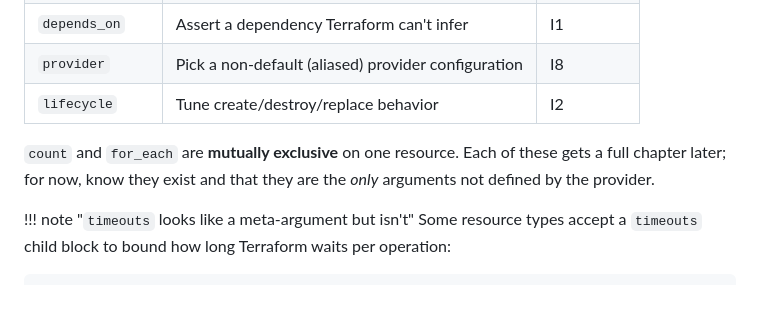
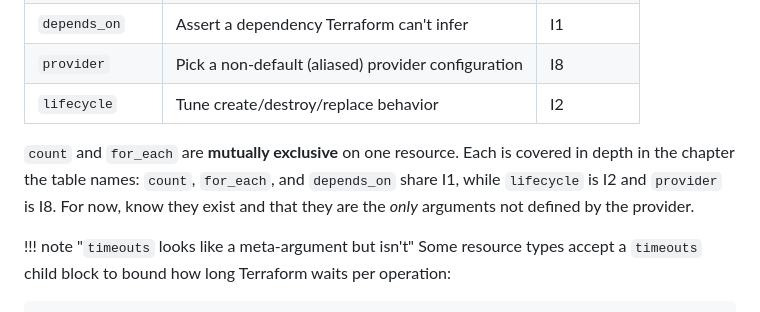
Before and after one commit to arindamchoudhury/terraform-gyan, a Markdown page: docs/book/ch05-providers-resources.md, the part around the change. Rendered like a GitHub page.

Commit message:
Ch5 §5.9: fix "a full chapter each" for the meta-arguments
count, for_each, and depends_on all live in I1 (one chapter), not one
chapter each. Reword to match the table's routing (I1 shared, lifecycle
I2, provider I8).

Co-Authored-By: Claude Opus 4.8 <noreply@anthropic.com>

```diff
--- a/docs/book/ch05-providers-resources.md
+++ b/docs/book/ch05-providers-resources.md
@@ -261,7 +261,7 @@ A small set of arguments are defined by Terraform **core**, work on any resource
 | `provider` | Pick a non-default (aliased) provider configuration | I8 |
 | `lifecycle` | Tune create/destroy/replace behavior | I2 |
 
-`count` and `for_each` are **mutually exclusive** on one resource. Each of these gets a full chapter later; for now, know they exist and that they are the *only* arguments not defined by the provider.
+`count` and `for_each` are **mutually exclusive** on one resource. Each is covered in depth in the chapter the table names: `count`, `for_each`, and `depends_on` share I1, while `lifecycle` is I2 and `provider` is I8. For now, know they exist and that they are the *only* arguments not defined by the provider.
 
 !!! note "`timeouts` looks like a meta-argument but isn't"
     Some resource types accept a `timeouts` child block to bound how long Terraform waits per operation:
```
